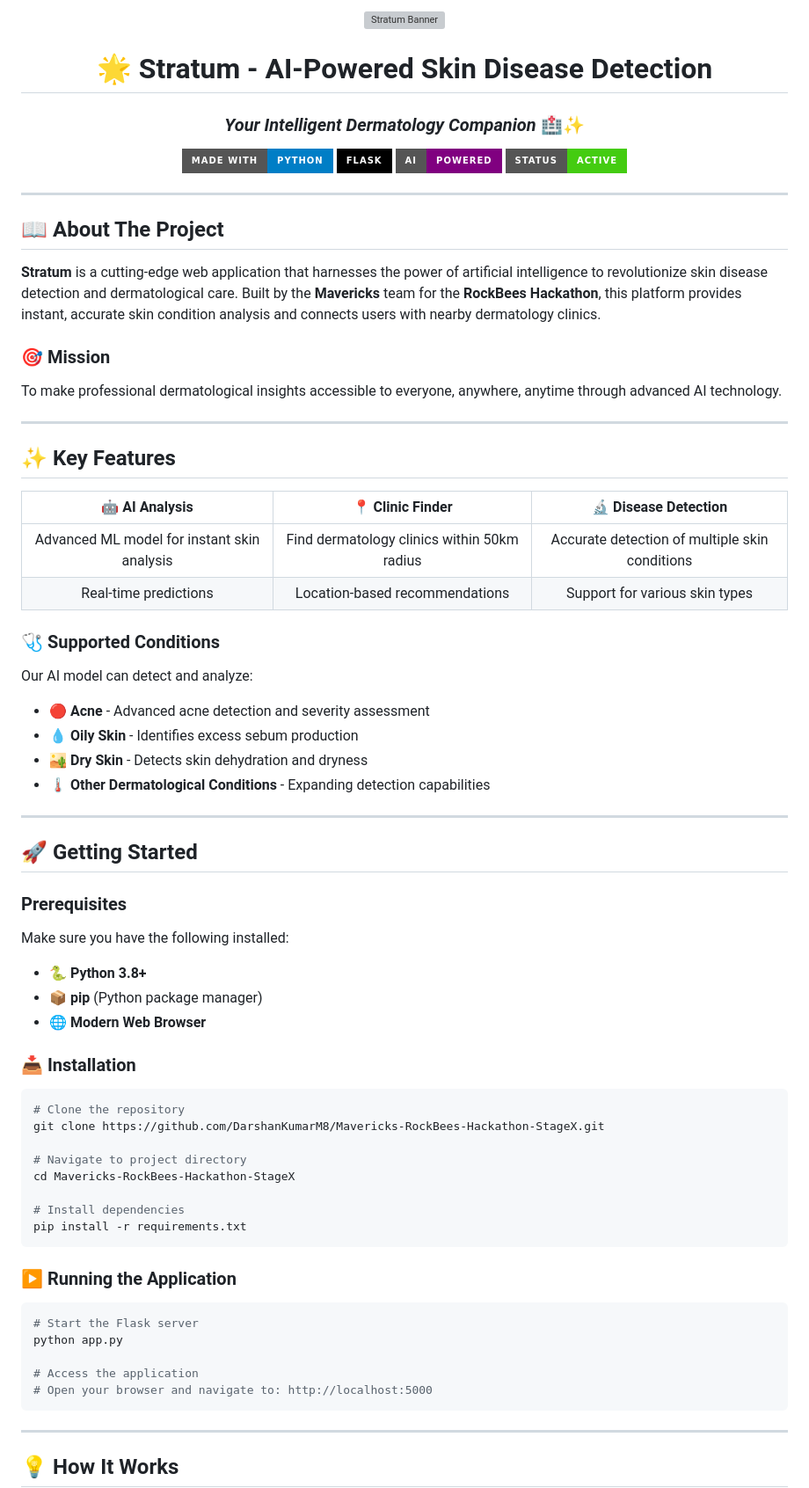
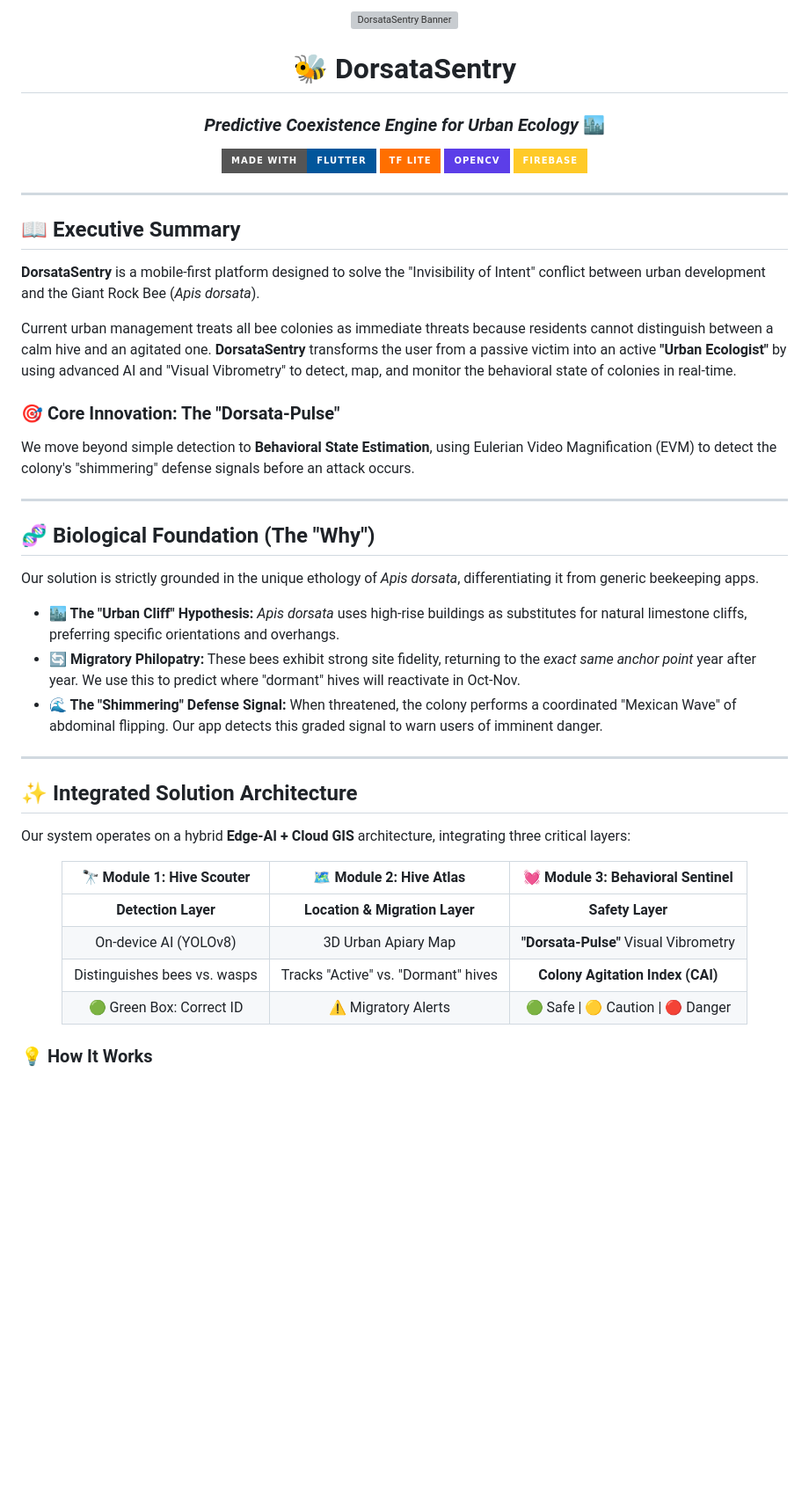
Before and after one commit to DarshanKumarM8/Mavericks-RockBees-Hackathon-StageX, a Markdown page: README.md, the part around one of its changes. Shown at 88% size. Rendered like a GitHub page; badges without logos; blank space fills up the shorter version; grey boxes are pictures that could not be loaded.

````diff
--- a/README.md
+++ b/README.md
@@ -1,87 +1,57 @@
 <div align="center">
 
-![Stratum Banner](C:/Users/Darshankumar/.gemini/antigravity/brain/f391df9d-0188-4eb1-b3b7-78969c3ca43c/stratum_banner_1766391162189.png)
+![DorsataSentry Banner](C:/Users/Darshankumar/.gemini/antigravity/brain/f391df9d-0188-4eb1-b3b7-78969c3ca43c/dorsata_sentry_banner_1766392720848.png)
 
-# 🌟 Stratum - AI-Powered Skin Disease Detection
+# 🐝 DorsataSentry
 
-### *Your Intelligent Dermatology Companion* 🏥✨
+### *Predictive Coexistence Engine for Urban Ecology* 🏙️
 
-[![Made with Python](https://img.shields.io/badge/Made%20with-Python-blue?style=for-the-badge&logo=python)](https://www.python.org/)
-[![Flask](https://img.shields.io/badge/Flask-000000?style=for-the-badge&logo=flask&logoColor=white)](https://flask.palletsprojects.com/)
-[![AI Powered](https://img.shields.io/badge/AI-Powered-purple?style=for-the-badge&logo=brain&logoColor=white)](https://github.com)
-[![Status](https://img.shields.io/badge/Status-Active-success?style=for-the-badge)](https://github.com)
+[![Made with Flutter](https://img.shields.io/badge/Made%20with-Flutter-02569B?style=for-the-badge&logo=flutter&logoColor=white)](https://flutter.dev/)
+[![TensorFlow Lite](https://img.shields.io/badge/TF%20Lite-FF6F00?style=for-the-badge&logo=tensorflow&logoColor=white)](https://www.tensorflow.org/lite)
+[![OpenCV](https://img.shields.io/badge/OpenCV-5C3EE8?style=for-the-badge&logo=opencv&logoColor=white)](https://opencv.org/)
+[![Firebase](https://img.shields.io/badge/Firebase-FFCA28?style=for-the-badge&logo=firebase&logoColor=black)](https://firebase.google.com/)
 
 </div>
 
 ---
 
-## 📖 About The Project
+## 📖 Executive Summary
 
-**Stratum** is a cutting-edge web application that harnesses the power of artificial intelligence to revolutionize skin disease detection and dermatological care. Built by the **Mavericks** team for the **RockBees Hackathon**, this platform provides instant, accurate skin condition analysis and connects users with nearby dermatology clinics.
+**DorsataSentry** is a mobile-first platform designed to solve the "Invisibility of Intent" conflict between urban development and the Giant Rock Bee (*Apis dorsata*).
 
-### 🎯 Mission
+Current urban management treats all bee colonies as immediate threats because residents cannot distinguish between a calm hive and an agitated one. **DorsataSentry** transforms the user from a passive victim into an active **"Urban Ecologist"** by using advanced AI and "Visual Vibrometry" to detect, map, and monitor the behavioral state of colonies in real-time.
 
-To make professional dermatological insights accessible to everyone, anywhere, anytime through advanced AI technology.
+### 🎯 Core Innovation: The "Dorsata-Pulse"
+
+We move beyond simple detection to **Behavioral State Estimation**, using Eulerian Video Magnification (EVM) to detect the colony's "shimmering" defense signals before an attack occurs.
 
 ---
 
-## ✨ Key Features
+## 🧬 Biological Foundation (The "Why")
+
+Our solution is strictly grounded in the unique ethology of *Apis dorsata*, differentiating it from generic beekeeping apps.
+
+*   **🏙️ The "Urban Cliff" Hypothesis:** *Apis dorsata* uses high-rise buildings as substitutes for natural limestone cliffs, preferring specific orientations and overhangs.
+*   **🔄 Migratory Philopatry:** These bees exhibit strong site fidelity, returning to the *exact same anchor point* year after year. We use this to predict where "dormant" hives will reactivate in Oct-Nov.
+*   **🌊 The "Shimmering" Defense Signal:** When threatened, the colony performs a coordinated "Mexican Wave" of abdominal flipping. Our app detects this graded signal to warn users of imminent danger.
+
+---
+
+## ✨ Integrated Solution Architecture
+
+Our system operates on a hybrid **Edge-AI + Cloud GIS** architecture, integrating three critical layers:
 
 <div align="center">
 
-| 🤖 **AI Analysis** | 📍 **Clinic Finder** | 🔬 **Disease Detection** |
-|:------------------:|:--------------------:|:------------------------:|
-| Advanced ML model for instant skin analysis | Find dermatology clinics within 50km radius | Accurate detection of multiple skin conditions |
-| Real-time predictions | Location-based recommendations | Support for various skin types |
+| 🔭 **Module 1: Hive Scouter** | 🗺️ **Module 2: Hive Atlas** | 💓 **Module 3: Behavioral Sentinel** |
+|:----------------------------:|:---------------------------:|:------------------------------------:|
+| **Detection Layer** | **Location & Migration Layer** | **Safety Layer** |
+| On-device AI (YOLOv8) | 3D Urban Apiary Map | **"Dorsata-Pulse"** Visual Vibrometry |
+| Distinguishes bees vs. wasps | Tracks "Active" vs. "Dormant" hives | **Colony Agitation Index (CAI)** |
+| 🟢 Green Box: Correct ID | ⚠️ Migratory Alerts | 🟢 Safe \| 🟡 Caution \| 🔴 Danger |
 
 </div>
 
-### 🩺 Supported Conditions
-
-Our AI model can detect and analyze:
-
-- 🔴 **Acne** - Advanced acne detection and severity assessment
-- 💧 **Oily Skin** - Identifies excess sebum production
-- 🏜️ **Dry Skin** - Detects skin dehydration and dryness
-- 🌡️ **Other Dermatological Conditions** - Expanding detection capabilities
-
----
-
-## 🚀 Getting Started
-
-### Prerequisites
-
-Make sure you have the following installed:
-
-- 🐍 **Python 3.8+**
-- 📦 **pip** (Python package manager)
-- 🌐 **Modern Web Browser**
-
-### 📥 Installation
-
-```bash
-# Clone the repository
-git clone https://github.com/DarshanKumarM8/Mavericks-RockBees-Hackathon-StageX.git
-
-# Navigate to project directory
-cd Mavericks-RockBees-Hackathon-StageX
-
-# Install dependencies
-pip install -r requirements.txt
-```
-
-### ▶️ Running the Application
-
-```bash
-# Start the Flask server
-python app.py
-
-# Access the application
-# Open your browser and navigate to: http://localhost:5000
-```
-
----
-
-## 💡 How It Works
+### 💡 How It Works
 
 ```mermaid
````
Also changed, not shown: other parts of README.md (+53 -103 lines).
